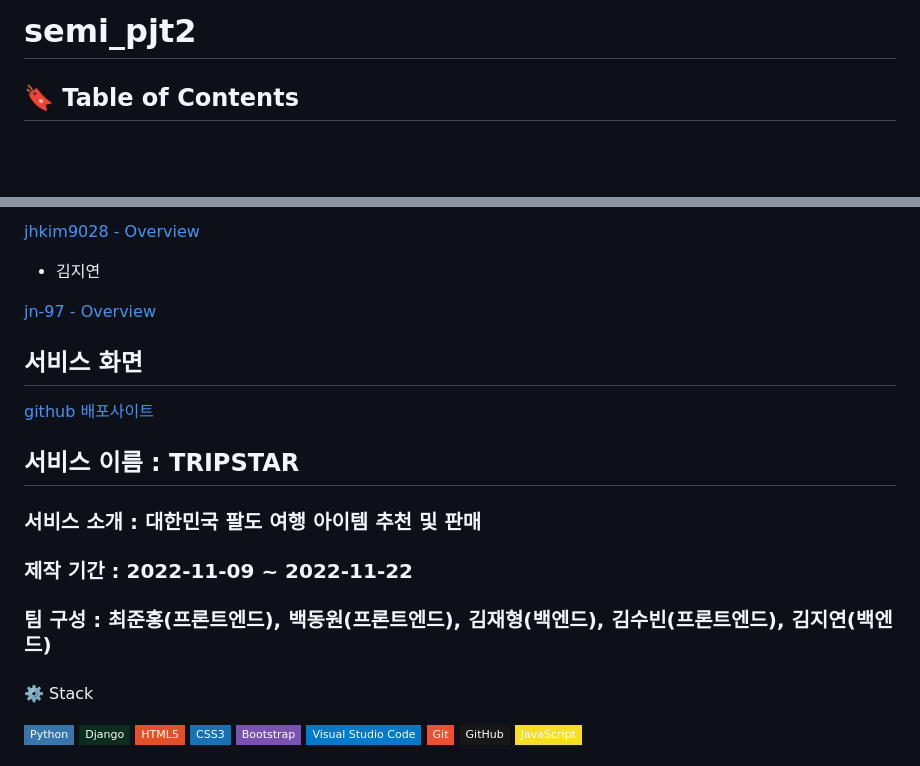
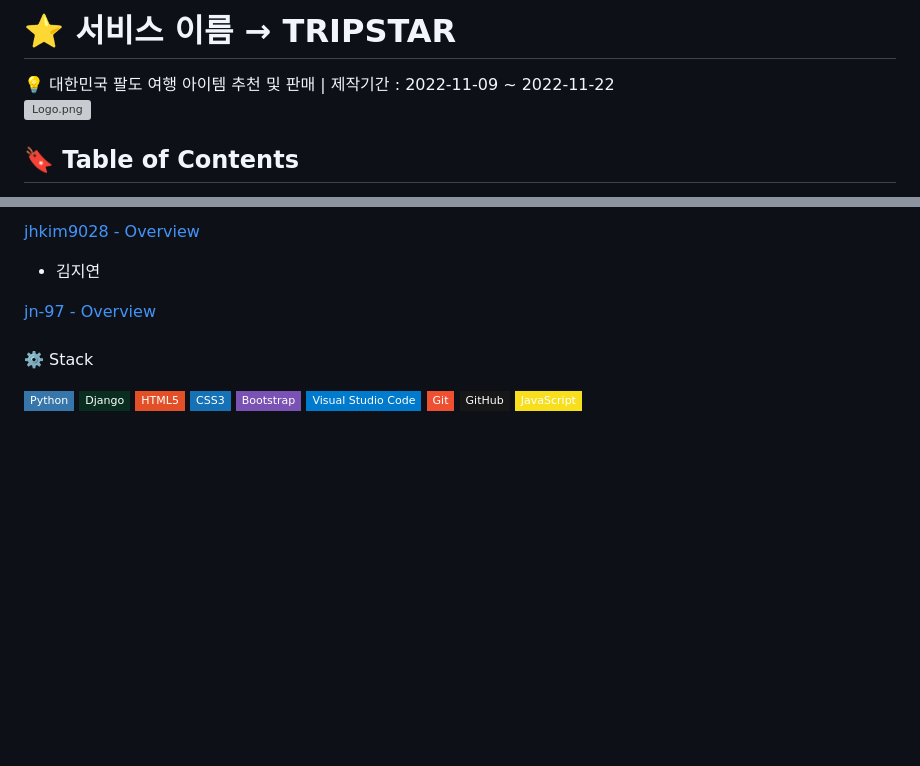
Before and after one commit to wnsghd14/semi_pjt2-Tripstar-, a Markdown page: README.md, 2 parts joined by grey strips. Rendered like a GitHub page; badges without logos; blank space fills up the shorter version; grey boxes are pictures that could not be loaded.

```diff
--- a/README.md
+++ b/README.md
@@ -1,4 +1,10 @@
-# semi_pjt2
+# ⭐ 서비스 이름 → TRIPSTAR
+
+<aside> 💡 대한민국 팔도 여행 아이템 추천 및 판매 | 제작기간 : 2022-11-09 ~ 2022-11-22
+
+</aside>
+
+![Logo.png](https://s3-us-west-2.amazonaws.com/secure.notion-static.com/56cee46a-61c6-47c9-9e4f-39c13f367db0/Logo.png)
 
 ## 🔖 Table of Contents
 
@@ -30,19 +36,6 @@
 - 김지연
 
 [jn-97 - Overview](https://github.com/jn-97)
-
-## 서비스 화면
-
-[github](https://github.com/wnsghd14/semi_pjt2)
-[배포사이트](http://tripstar-env.eba-rvqec9xz.ap-northeast-2.elasticbeanstalk.com/)
-
-## 서비스 이름 : TRIPSTAR
-
-### 서비스 소개 : 대한민국 팔도 여행 아이템 추천 및 판매
-
-### 제작 기간 : 2022-11-09 ~ 2022-11-22
-
-### 팀 구성 : 최준홍(프론트엔드), 백동원(프론트엔드), 김재형(백엔드), 김수빈(프론트엔드), 김지연(백엔드)
 
 ###
 
```
Also changed, not shown: other parts of README.md (+1 -1 lines), README.assets/erd-16691787227863.png (added).
